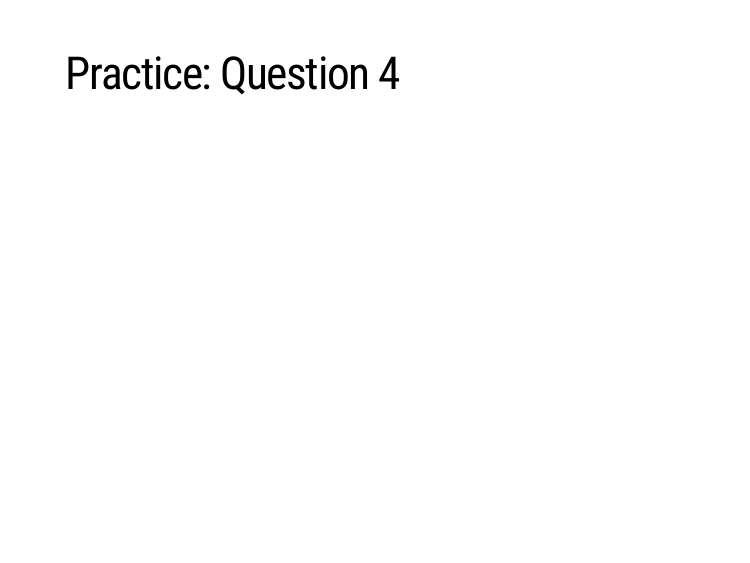
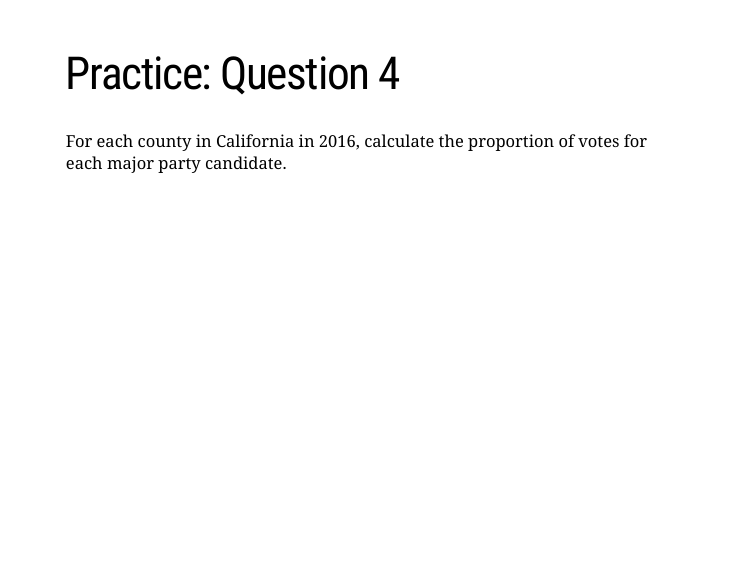
Before and after one commit to andrewpbray/python-for-r-users, an R Markdown document (tutorials/pandas/slides.Rmd): page 22 of 22. Rendered offline with R 4.5, knitr and Pandoc, with nearby package versions; the slides are laid out offline by our stand-in for remark.js, each with all of its steps uncovered, in fonts that may differ from those the slides ask for, and without slide numbers, shadows or browser add-ons; some code elsewhere in the file could not run offline; a font, style sheet, LaTeX package, included part or bibliography that could not be used is replaced or left out.

Commit message:
add prompt for q4

````diff
--- a/tutorials/pandas/slides.Rmd
+++ b/tutorials/pandas/slides.Rmd
@@ -369,10 +368,15 @@ uselections.groupby("year").agg(sum)
 --
 
 ```{python ref.label = "gbtot", echo = FALSE}
-
 ```
 
 
 ---
 
 # Practice: Question 4
+
+For each county in California in 2016, calculate the proportion of votes for each major party candidate.
+
+```{python}
+
+```
````
Also changed, not shown: tutorials/pandas/slides.Rmd (1 more changed lines).
